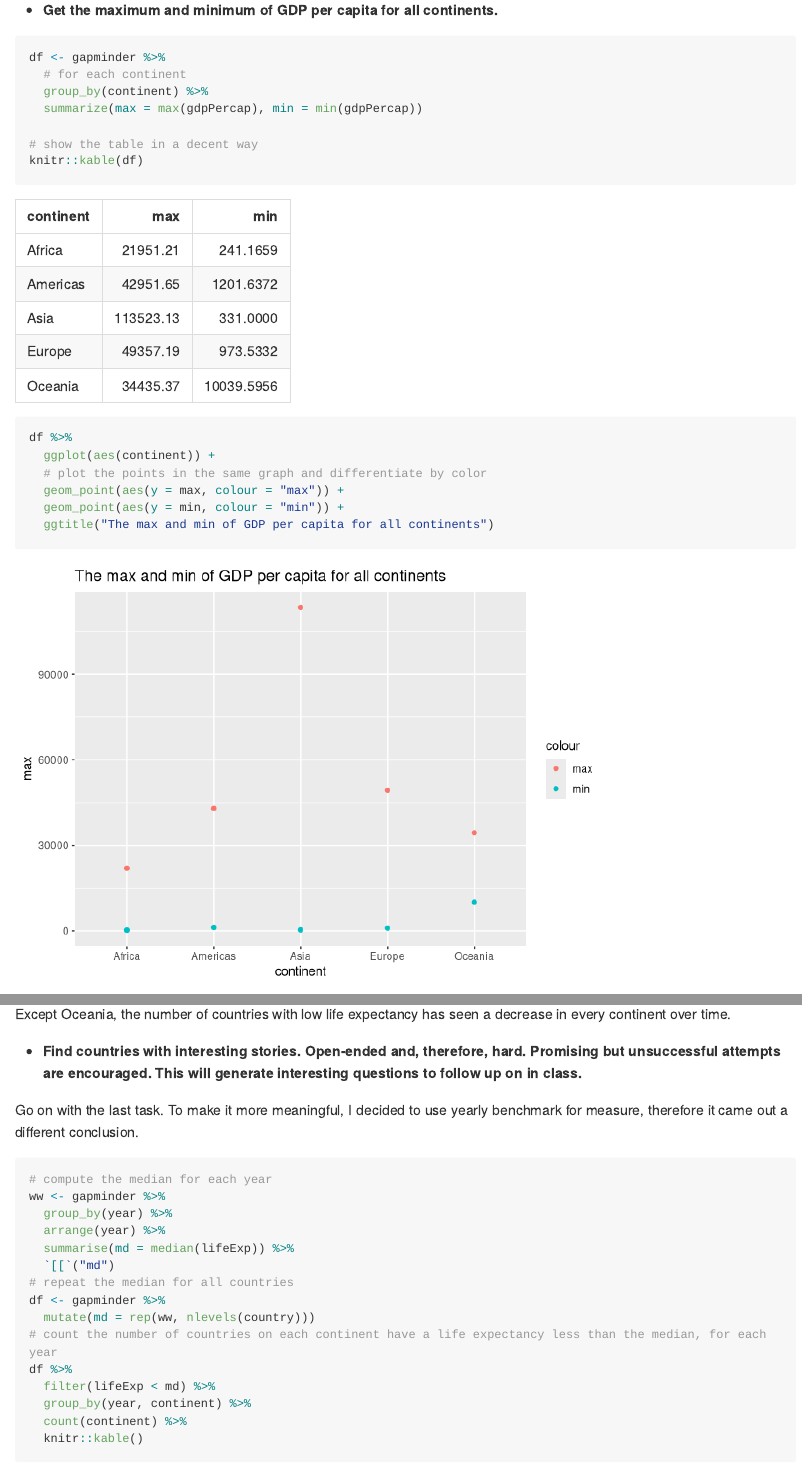
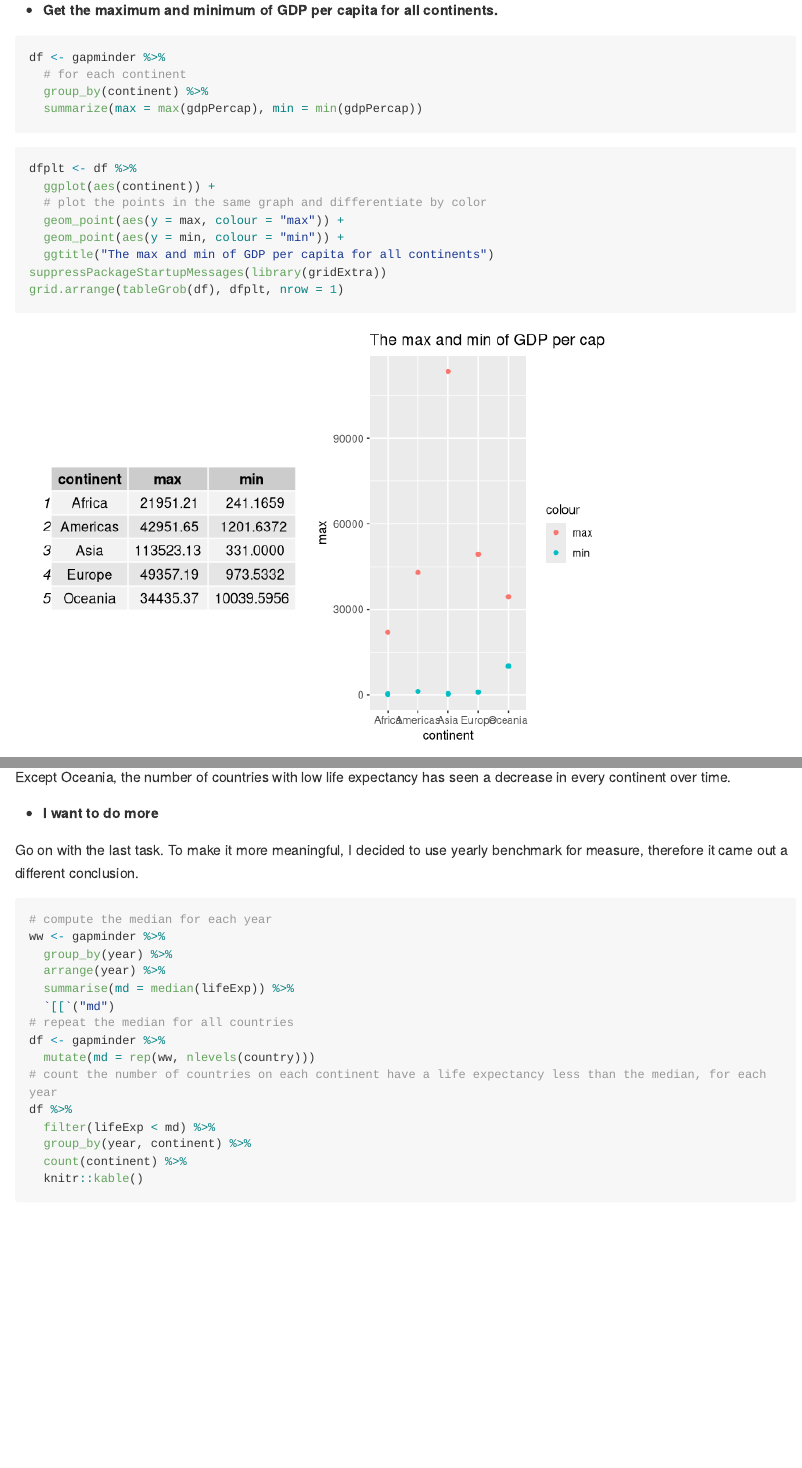
Before and after one commit to STAT545-UBC-hw-2018-19/hw03-g-ziyan, an R Markdown document (hw03.Rmd): the page in a window 1100 px wide, from 390 px down, and a second part further down, joined at a grey line. Rendered offline with R 4.5, knitr and Pandoc, with nearby package versions; code that draws random numbers runs with fixed seeds of ours; long lines of code are wrapped; the gapminder table comes from the copy in Python's plotly package.

Commit message:
get table and figure side-by-side

````diff
--- a/hw03.Rmd
+++ b/hw03.Rmd
@@ -23,18 +23,17 @@ df <- gapminder %>%
   # for each continent
   group_by(continent) %>%
   summarize(max = max(gdpPercap), min = min(gdpPercap))
-
-# show the table in a decent way
-knitr::kable(df)
 ```
 
 ```{r The max and min of GDP per capita for all continents}
-df %>%
+dfplt <- df %>%
   ggplot(aes(continent)) +
   # plot the points in the same graph and differentiate by color
   geom_point(aes(y = max, colour = "max")) +
   geom_point(aes(y = min, colour = "min")) +
   ggtitle("The max and min of GDP per capita for all continents")
+suppressPackageStartupMessages(library(gridExtra))
+grid.arrange(tableGrob(df), dfplt, nrow = 1)
 ```
 
 An interesting thing is that Asia has the highest and the lowest GDP per capita among all continents.
@@ -144,7 +143,7 @@ df %>%
 
 Except Oceania, the number of countries with low life expectancy has seen a decrease in every continent over time.
 
-- **Find countries with interesting stories. Open-ended and, therefore, hard. Promising but unsuccessful attempts are encouraged. This will generate interesting questions to follow up on in class.**
+- **I want to do more**
 
 Go on with the last task. To make it more meaningful, I decided to use yearly benchmark for measure, therefore it came out a different conclusion.
 
````
Also changed, not shown: hw03.md, hw03_files/figure-gfm/Compare the life expectancy with the worldwide median-1.png, hw03_files/figure-gfm/The max and min of GDP per capita for all continents-1.png, hw03.Rmd (4 more changed lines).
